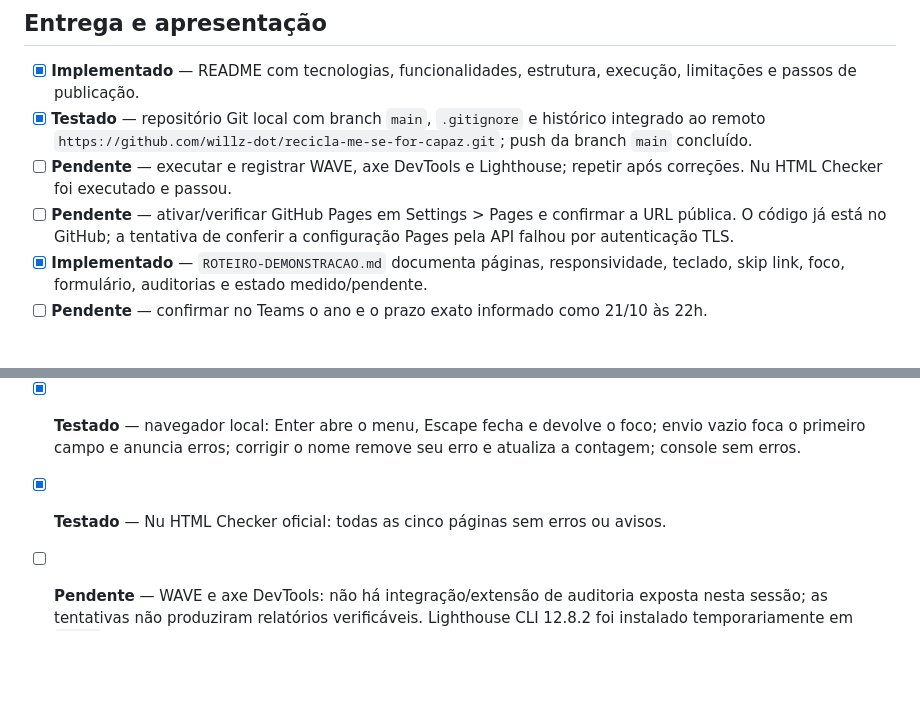
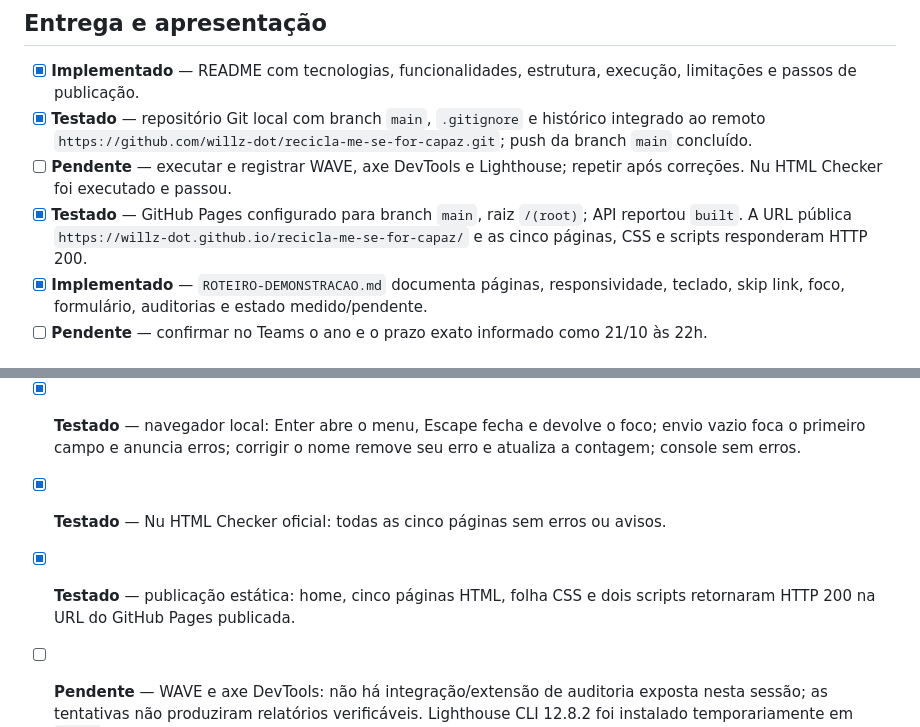
Before and after one commit to willz-dot/recicla-me-se-for-capaz, a Markdown page: REQUISITOS.md, 2 parts joined by grey strips. GitHub-like rendering; blank space fills up the shorter version.

```diff
--- a/REQUISITOS.md
+++ b/REQUISITOS.md
@@ -54,7 +54,7 @@ Estados: **pendente** (ainda não implementado ou verificado), **implementado**
 - [x] **Implementado** — README com tecnologias, funcionalidades, estrutura, execução, limitações e passos de publicação.
 - [x] **Testado** — repositório Git local com branch `main`, `.gitignore` e histórico integrado ao remoto `https://github.com/willz-dot/recicla-me-se-for-capaz.git`; push da branch `main` concluído.
 - [ ] **Pendente** — executar e registrar WAVE, axe DevTools e Lighthouse; repetir após correções. Nu HTML Checker foi executado e passou.
-- [ ] **Pendente** — ativar/verificar GitHub Pages em Settings > Pages e confirmar a URL pública. O código já está no GitHub; a tentativa de conferir a configuração Pages pela API falhou por autenticação TLS.
+- [x] **Testado** — GitHub Pages configurado para branch `main`, raiz `/(root)`; API reportou `built`. A URL pública `https://willz-dot.github.io/recicla-me-se-for-capaz/` e as cinco páginas, CSS e scripts responderam HTTP 200.
 - [x] **Implementado** — `ROTEIRO-DEMONSTRACAO.md` documenta páginas, responsividade, teclado, skip link, foco, formulário, auditorias e estado medido/pendente.
 - [ ] **Pendente** — confirmar no Teams o ano e o prazo exato informado como 21/10 às 22h.
 
@@ -66,5 +66,6 @@ Estados: **pendente** (ainda não implementado ou verificado), **implementado**
 - [x] **Testado** — testes de formulário usam DOM simulado; CPF/telefone/CEP/e-mail têm casos aceitos e rejeitados; nenhum dado real é usado ou persistido.
 - [x] **Testado** — navegador local: Enter abre o menu, Escape fecha e devolve o foco; envio vazio foca o primeiro campo e anuncia erros; corrigir o nome remove seu erro e atualiza a contagem; console sem erros.
 - [x] **Testado** — Nu HTML Checker oficial: todas as cinco páginas sem erros ou avisos.
+- [x] **Testado** — publicação estática: home, cinco páginas HTML, folha CSS e dois scripts retornaram HTTP 200 na URL do GitHub Pages publicada.
 - [ ] **Pendente** — WAVE e axe DevTools: não há integração/extensão de auditoria exposta nesta sessão; as tentativas não produziram relatórios verificáveis. Lighthouse CLI 12.8.2 foi instalado temporariamente em `work/`, mas falhou ao aguardar a porta de depuração do Chrome headless. Nenhuma aprovação dessas ferramentas é declarada.
 - [x] **Testado** — `node --test tests/components.test.cjs` tentou iniciar subprocesso e foi bloqueado (`spawn EPERM`); execução direta `node tests/components.test.cjs` passou os 7 testes.
```
Also changed, not shown: README.md (+6 -6 lines).
